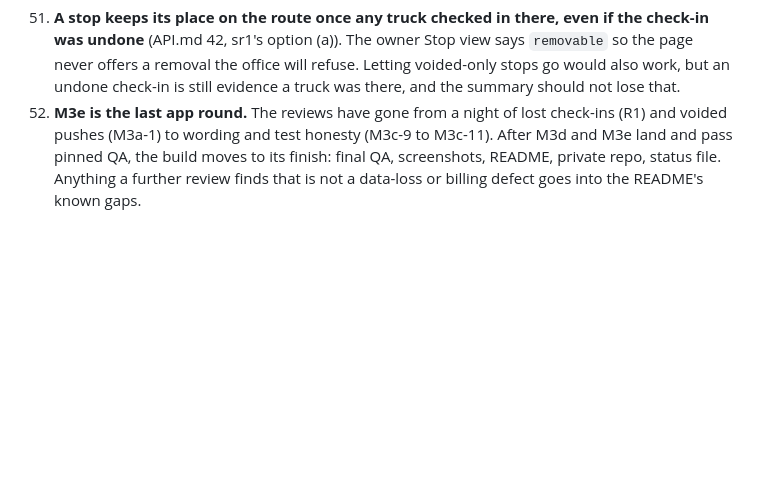
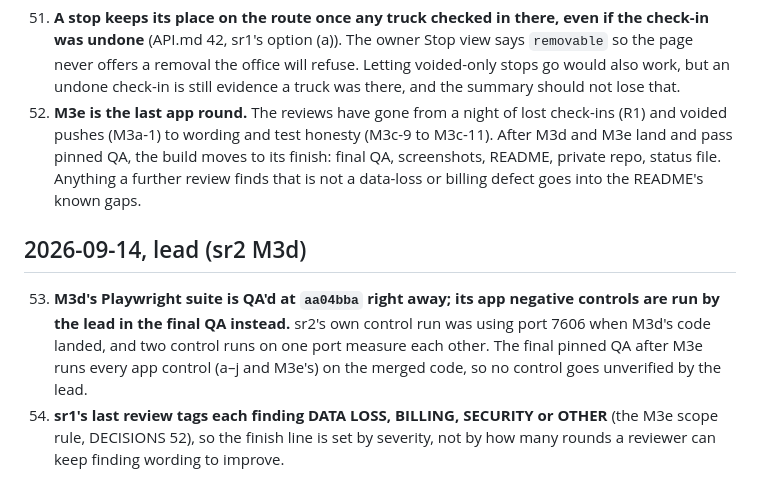
Before and after one commit to alexjpower74-create/snow-route, a Markdown page: DECISIONS.md, the part around the change. Rendered like a GitHub page; blank space fills up the shorter version.

Commit message:
DECISIONS 53-54: M3d app controls verified in the final QA (port 7606 busy); last review tags findings by severity
Co-Authored-By: Claude Opus 5 <noreply@anthropic.com>
Claude-Session: https://claude.ai/code/session_01Qy5U74PafbQdGwU4kpE5Tu

```diff
--- a/DECISIONS.md
+++ b/DECISIONS.md
@@ -182,3 +182,11 @@ Alexander was asleep for this build; every real call is written here with its re
 52. **M3e is the last app round.** The reviews have gone from a night of lost check-ins (R1) and voided pushes (M3a-1) to wording and test
     honesty (M3c-9 to M3c-11). After M3d and M3e land and pass pinned QA, the build moves to its finish: final QA, screenshots, README,
     private repo, status file. Anything a further review finds that is not a data-loss or billing defect goes into the README's known gaps.
+
+## 2026-09-14, lead (sr2 M3d)
+
+53. **M3d's Playwright suite is QA'd at `aa04bba` right away; its app negative controls are run by the lead in the final QA instead.** sr2's
+    own control run was using port 7606 when M3d's code landed, and two control runs on one port measure each other. The final pinned QA
+    after M3e runs every app control (a–j and M3e's) on the merged code, so no control goes unverified by the lead.
+54. **sr1's last review tags each finding DATA LOSS, BILLING, SECURITY or OTHER** (the M3e scope rule, DECISIONS 52), so the finish line is set by
+    severity, not by how many rounds a reviewer can keep finding wording to improve.
```
